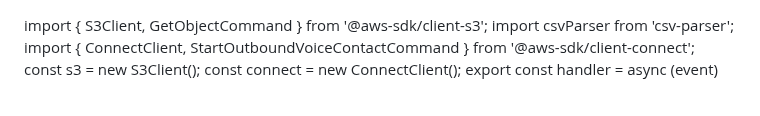
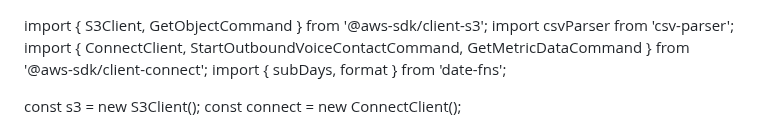
Before and after one commit to Seshtholeti/shoplane, a Markdown page: README.md, the part around one of its changes. GitHub-like rendering; blank space fills up the shorter version.

```diff
--- a/README.md
+++ b/README.md
@@ -1,6 +1,13 @@
 import { S3Client, GetObjectCommand } from '@aws-sdk/client-s3';
 import csvParser from 'csv-parser';
-import { ConnectClient, StartOutboundVoiceContactCommand } from '@aws-sdk/client-connect';
+import {
+  ConnectClient,
+  StartOutboundVoiceContactCommand,
+  GetMetricDataCommand
+} from '@aws-sdk/client-connect';
+import { subDays, format } from 'date-fns';
+
 const s3 = new S3Client();
 const connect = new ConnectClient();
+
 export const handler = async (event) => {
```
Also changed, not shown: other parts of README.md (+103 -67 lines).
